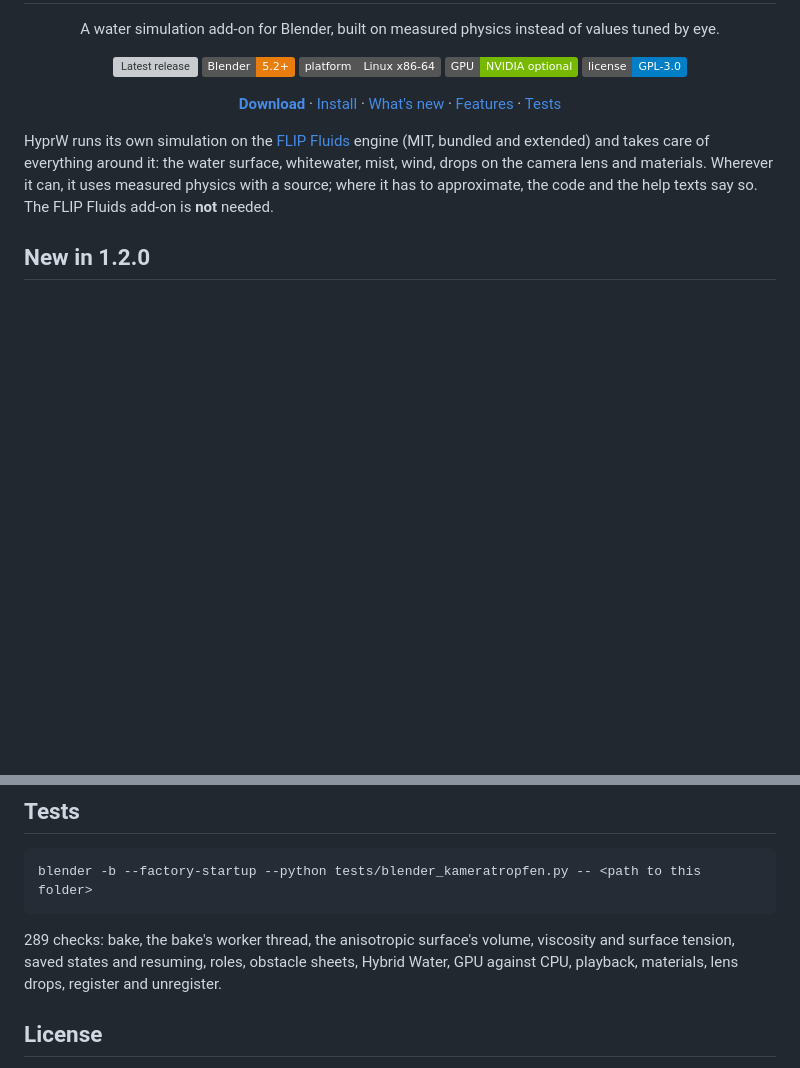
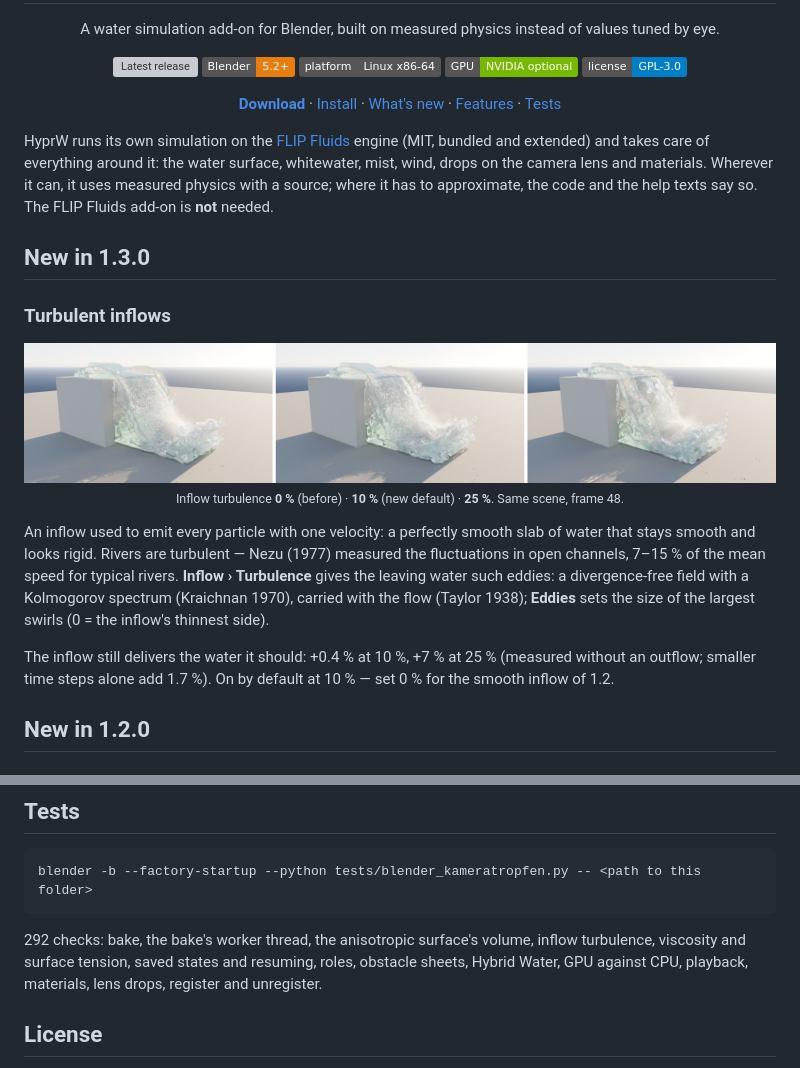
Before and after one commit to FAAAHHH/HyprW, a Markdown page: README.md, 2 parts joined by grey strips. Rendered like a GitHub page; pictures changed too: docs/images/turbulence.jpg (added); badges without logos; blank space fills up the shorter version; grey boxes are pictures that could not be loaded.

```diff
--- a/README.md
+++ b/README.md
@@ -31,6 +31,28 @@ surface, whitewater, mist, wind, drops on the camera lens and materials.
 Wherever it can, it uses measured physics with a source; where it has to
 approximate, the code and the help texts say so. The FLIP Fluids add-on is
 **not** needed.
+
+## New in 1.3.0
+
+### Turbulent inflows
+
+<p align="center">
+  <img src="docs/images/turbulence.jpg" alt="The same waterfall with inflow turbulence 0 %, 10 % and 25 %: from a smooth sheet to a torn, streaky curtain with splashes" width="100%">
+  <br>
+  <sub>Inflow turbulence <b>0 %</b> (before) · <b>10 %</b> (new default) · <b>25 %</b>. Same scene, frame 48.</sub>
+</p>
+
+An inflow used to emit every particle with one velocity: a perfectly smooth
+slab of water that stays smooth and looks rigid. Rivers are turbulent —
+Nezu (1977) measured the fluctuations in open channels, 7–15 % of the mean
+speed for typical rivers. **Inflow › Turbulence** gives the leaving water
+such eddies: a divergence-free field with a Kolmogorov spectrum (Kraichnan
+1970), carried with the flow (Taylor 1938); **Eddies** sets the size of the
+largest swirls (0 = the inflow's thinnest side).
+
+The inflow still delivers the water it should: +0.4 % at 10 %, +7 % at
+25 % (measured without an outflow; smaller time steps alone add 1.7 %).
+On by default at 10 % — set 0 % for the smooth inflow of 1.2.
 
 ## New in 1.2.0
 
@@ -158,8 +180,8 @@ everything runs on the CPU.
 
     blender -b --factory-startup --python tests/blender_kameratropfen.py -- <path to this folder>
 
-289 checks: bake, the bake's worker thread, the anisotropic surface's
-volume, viscosity and surface tension, saved states and resuming, roles,
+292 checks: bake, the bake's worker thread, the anisotropic surface's
+volume, inflow turbulence, viscosity and surface tension, saved states and resuming, roles,
 obstacle sheets, Hybrid Water, GPU against CPU, playback, materials, lens
 drops, register and unregister.
 
```
Also changed, not shown: other parts of README.md (+1 -1 lines), engine_patch/README.md (+34 -0 lines), 9 other files.
